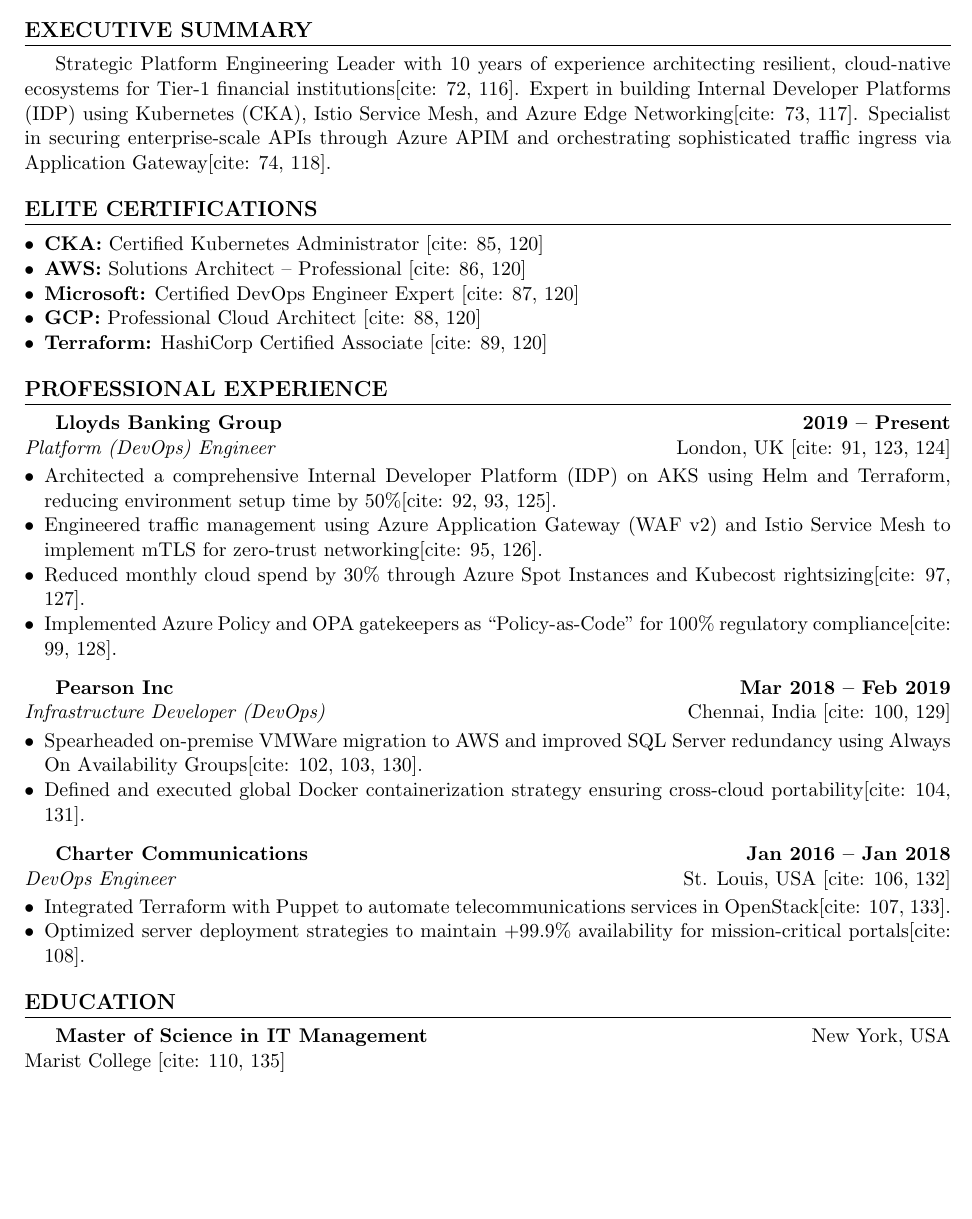
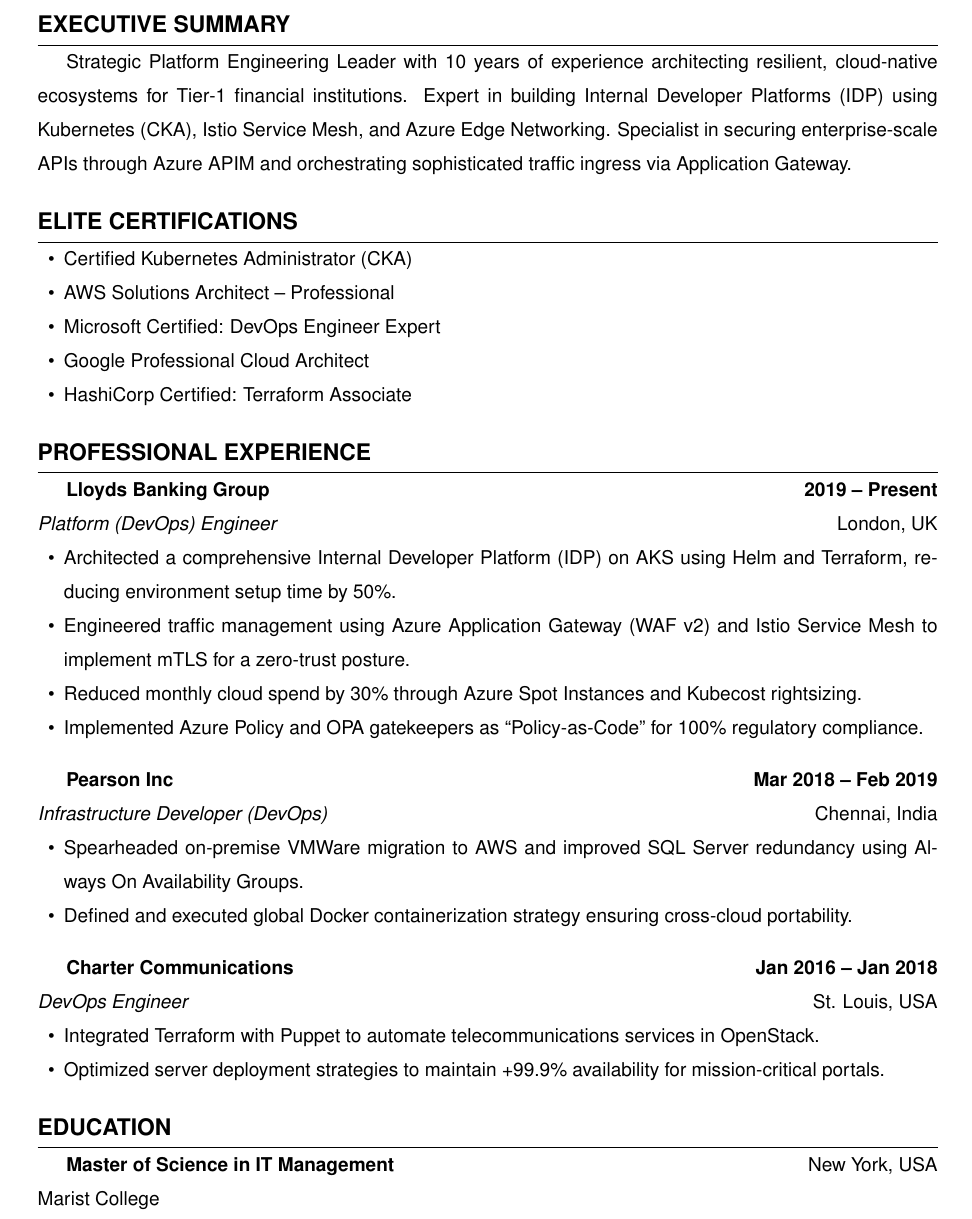
Before and after one commit to yamazalaharsha/platform-engineer-resume, a LaTeX CV (resume.tex): part of the page, cut so that both start at the same text, the shorter picture padded with empty space. Compiled offline with pdfLaTeX.

Commit message:
update resume font and font size

```diff
--- a/resume.tex
+++ b/resume.tex
@@ -22,48 +34,48 @@
 \end{center}
 
 \section{Executive Summary}
-Strategic Platform Engineering Leader with 10 years of experience architecting resilient, cloud-native ecosystems for Tier-1 financial institutions[cite: 72, 116]. Expert in building Internal Developer Platforms (IDP) using Kubernetes (CKA), Istio Service Mesh, and Azure Edge Networking[cite: 73, 117]. Specialist in securing enterprise-scale APIs through Azure APIM and orchestrating sophisticated traffic ingress via Application Gateway[cite: 74, 118].
+Strategic Platform Engineering Leader with 10 years of experience architecting resilient, cloud-native ecosystems for Tier-1 financial institutions. Expert in building Internal Developer Platforms (IDP) using Kubernetes (CKA), Istio Service Mesh, and Azure Edge Networking. Specialist in securing enterprise-scale APIs through Azure APIM and orchestrating sophisticated traffic ingress via Application Gateway.
 
 \section{Elite Certifications}
 \begin{itemize}
-    \item \textbf{CKA:} Certified Kubernetes Administrator [cite: 85, 120]
-    \item \textbf{AWS:} Solutions Architect -- Professional [cite: 86, 120]
-    \item \textbf{Microsoft:} Certified DevOps Engineer Expert [cite: 87, 120]
-    \item \textbf{GCP:} Professional Cloud Architect [cite: 88, 120]
-    \item \textbf{Terraform:} HashiCorp Certified Associate [cite: 89, 120]
+    \item Certified Kubernetes Administrator (CKA)
+    \item AWS Solutions Architect -- Professional
+    \item Microsoft Certified: DevOps Engineer Expert
+    \item Google Professional Cloud Architect
+    \item HashiCorp Certified: Terraform Associate
 \end{itemize}
 
 \section{Professional Experience}
 
 \textbf{Lloyds Banking Group} \hfill \textbf{2019 -- Present} \\
-\textit{Platform (DevOps) Engineer} \hfill London, UK [cite: 91, 123, 124]
+\textit{Platform (DevOps) Engineer} \hfill London, UK
 \begin{itemize}
-    \item Architected a comprehensive Internal Developer Platform (IDP) on AKS using Helm and Terraform, reducing environment setup time by 50\%[cite: 92, 93, 125].
-    \item Engineered traffic management using Azure Application Gateway (WAF v2) and Istio Service Mesh to implement mTLS for zero-trust networking[cite: 95, 126].
-    \item Reduced monthly cloud spend by 30\% through Azure Spot Instances and Kubecost rightsizing[cite: 97, 127].
-    \item Implemented Azure Policy and OPA gatekeepers as ``Policy-as-Code'' for 100\% regulatory compliance[cite: 99, 128].
+    \item Architected a comprehensive Internal Developer Platform (IDP) on AKS using Helm and Terraform, reducing environment setup time by 50\%.
+    \item Engineered traffic management using Azure Application Gateway (WAF v2) and Istio Service Mesh to implement mTLS for a zero-trust posture.
+    \item Reduced monthly cloud spend by 30\% through Azure Spot Instances and Kubecost rightsizing.
+    \item Implemented Azure Policy and OPA gatekeepers as ``Policy-as-Code'' for 100\% regulatory compliance.
 \end{itemize}
 
-\vspace{6pt}
+\vspace{10pt}
 
 \textbf{Pearson Inc} \hfill \textbf{Mar 2018 -- Feb 2019} \\
-\textit{Infrastructure Developer (DevOps)} \hfill Chennai, India [cite: 100, 129]
+\textit{Infrastructure Developer (DevOps)} \hfill Chennai, India
 \begin{itemize}
-    \item Spearheaded on-premise VMWare migration to AWS and improved SQL Server redundancy using Always On Availability Groups[cite: 102, 103, 130].
-    \item Defined and executed global Docker containerization strategy ensuring cross-cloud portability[cite: 104, 131].
+    \item Spearheaded on-premise VMWare migration to AWS and improved SQL Server redundancy using Always On Availability Groups.
+    \item Defined and executed global Docker containerization strategy ensuring cross-cloud portability.
 \end{itemize}
 
-\vspace{6pt}
+\vspace{10pt}
 
 \textbf{Charter Communications} \hfill \textbf{Jan 2016 -- Jan 2018} \\
-\textit{DevOps Engineer} \hfill St. Louis, USA [cite: 106, 132]
+\textit{DevOps Engineer} \hfill St. Louis, USA
 \begin{itemize}
-    \item Integrated Terraform with Puppet to automate telecommunications services in OpenStack[cite: 107, 133].
-    \item Optimized server deployment strategies to maintain +99.9\% availability for mission-critical portals[cite: 108].
+    \item Integrated Terraform with Puppet to automate telecommunications services in OpenStack.
+    \item Optimized server deployment strategies to maintain +99.9\% availability for mission-critical portals.
 \end{itemize}
 
 \section{Education}
 \textbf{Master of Science in IT Management} \hfill New York, USA \\
-Marist College [cite: 110, 135]
+Marist College
 
 \end{document}
```
Also changed, not shown: resume.tex (24 more changed lines).
